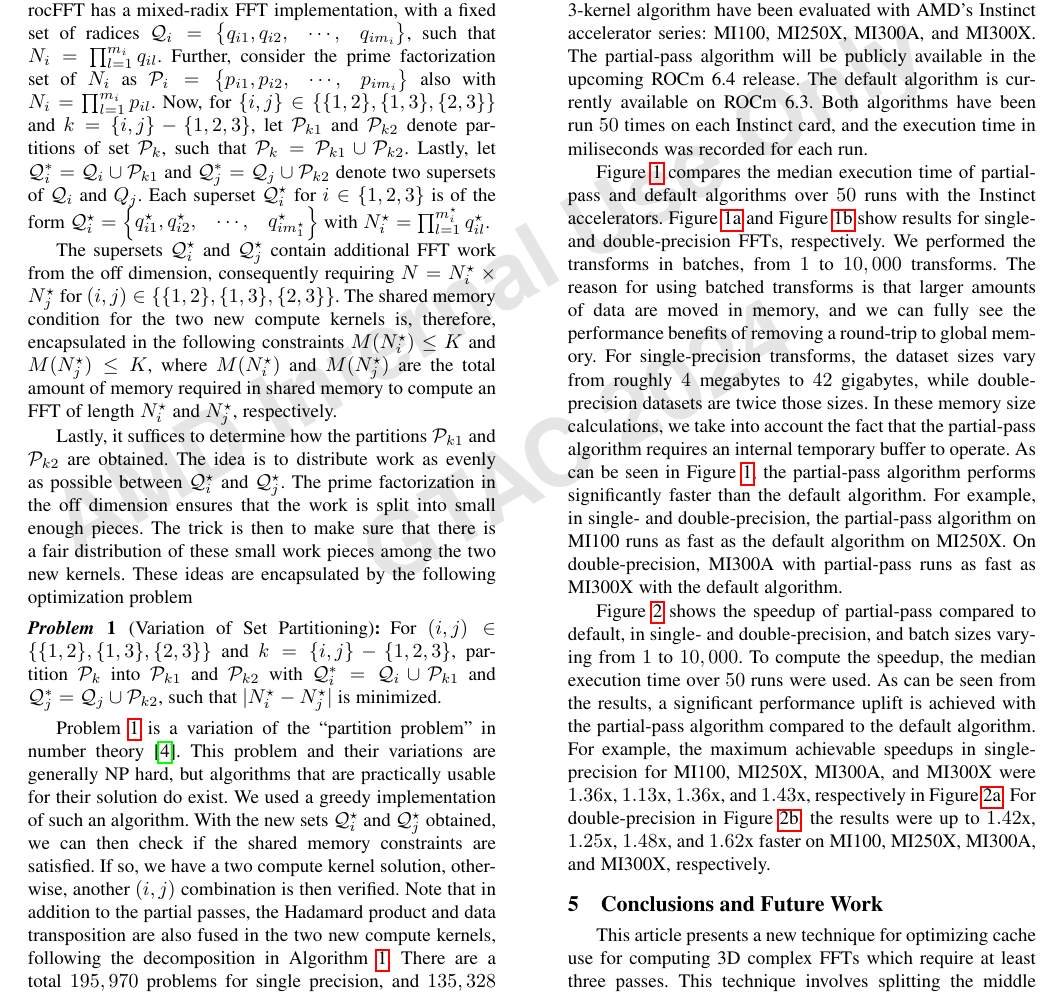
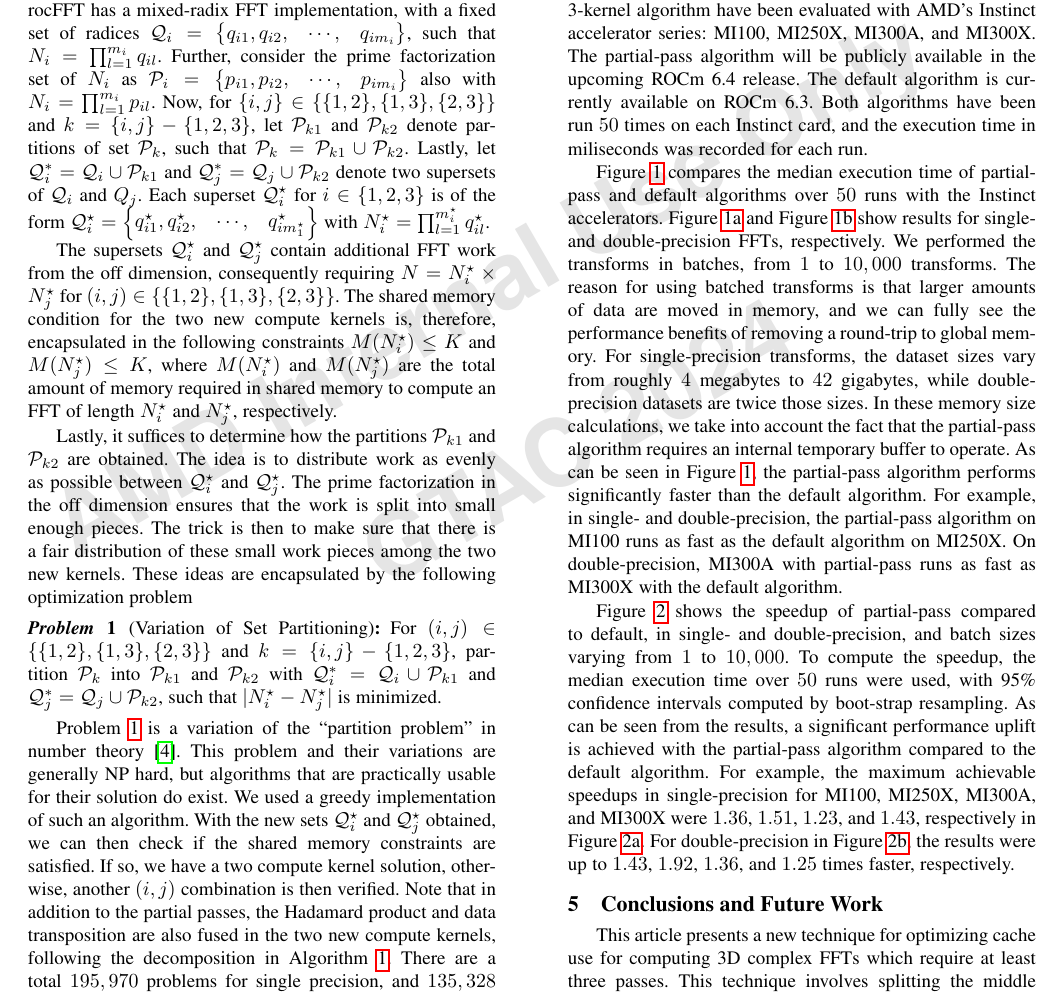
Before and after one commit to faraaz-bot/memory-testing, a LaTeX document (fft-partial-pass/GTAC24/partial_pass.tex): part of page 4 of 6, cut so that both start at the same text. Compiled offline with pdfLaTeX; a missing font is replaced by an installed copy or a similar font; a LaTeX package or settings file that is missing is left out.

Commit message:
Update values.

```diff
--- a/fft-partial-pass/GTAC24/partial_pass.tex
+++ b/fft-partial-pass/GTAC24/partial_pass.tex
@@ -269,5 +274,9 @@ As can be seen in \Cref{fig:execution_time}, the partial-pass algorithm performs
 
-\Cref{fig:speed_up} shows the speedup of partial-pass compared to default, in single- and double-precision, and batch sizes varying from $1$ to $10,000$. To compute the speedup, the median execution time over $50$ runs were used.
+\Cref{fig:speed_up} shows the speedup of partial-pass compared to
+default, in single- and double-precision, and batch sizes varying from
+$1$ to $10,000$. To compute the speedup, the median execution time
+over $50$ runs were used, with 95\% confidence intervals computed by
+boot-strap resampling.
 \begin{figure*}[h]
     \setlength\figureheight{\defaultheight}
     \setlength\figurewidth{\defaultwidth}
@@ -279,7 +288,14 @@ As can be seen in \Cref{fig:execution_time}, the partial-pass algorithm performs
     \caption{Speedup for single-precision (left) and double-precision (right).}
     \label{fig:speed_up}
   \end{figure*}
-As can be seen from the results, a significant performance uplift is achieved with the partial-pass algorithm compared to the default algorithm. For example, the maximum achievable speedups in single-precision for MI100, MI250X, MI300A, and MI300X were $1.36$x, $1.13$x, $1.36$x, and $1.43$x, respectively in \Cref{subfig:single_precision_speedup}. For double-precision in \Cref{subfig:double_precision_speedup}, the results were up to $1.42$x, $1.25$x, $1.48$x, and $1.62$x faster on MI100, MI250X, MI300A, and MI300X, respectively.
+As can be seen from the results, a significant performance uplift is
+achieved with the partial-pass algorithm compared to the default
+algorithm. For example, the maximum achievable speedups in
+single-precision for MI100, MI250X, MI300A, and MI300X were $1.36$,
+$1.51$, $1.23$, and $1.43$, respectively in
+\Cref{subfig:single_precision_speedup}. For double-precision in
+\Cref{subfig:double_precision_speedup}, the results were up to
+$1.43$, $1.92$, $1.36$, and $1.25$ times faster, respectively.
 
 % Bootstrap resampling
 % Logarithm y-axis.
```
Also changed, not shown: fft-partial-pass/GTAC24/partial_pass.tex (19 more changed lines), 1 other file.
